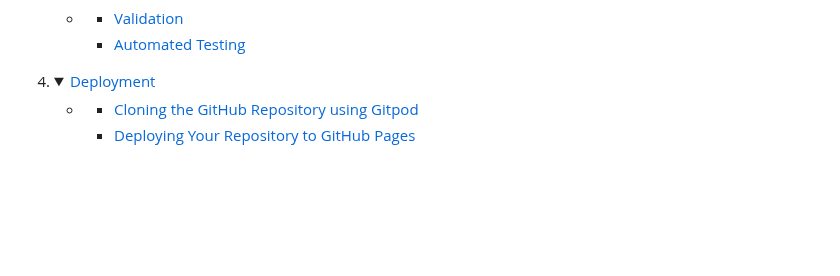
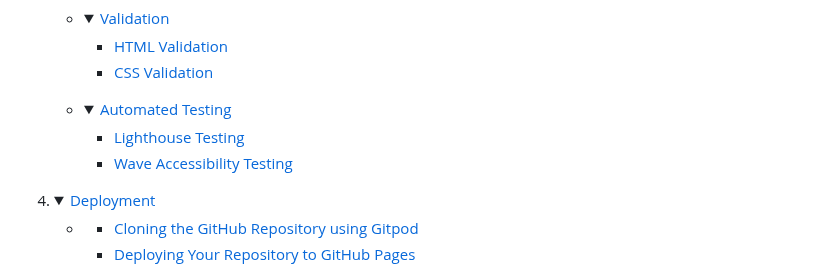
Before and after one commit to ElFalch/lund-farm, a Markdown page: README.md, the part around one of its changes. GitHub-like rendering; folded sections open; blank space fills up the shorter version.

Commit message:
fix: add testing subheadings to readme contents

```diff
--- a/README.md
+++ b/README.md
@@ -58,6 +57,18 @@ This website is designed to showcase a wedding venue, Lund Farm and its services
 
-    - [Validation](#validation)
-    - [Automated Testing](#automated-testing)
+    <li><details>
+    <summary><a href="#validation">Validation</a></summary>
+
+    - [HTML Validation](#html-validation)
+    - [CSS Validation](#css-validation)
+
+
+    <li><details>
+    <summary><a href="#automated-testing">Automated Testing</a></summary>
+
+    - [Lighthouse Testing](#lighthouse-testing)
+    - [Wave Accessibility Testing](#wave-accessibility-testing)
+
+    </li></details>
 
     </li>
 </ul>
```
Also changed, not shown: other parts of README.md (+4 -5 lines).
